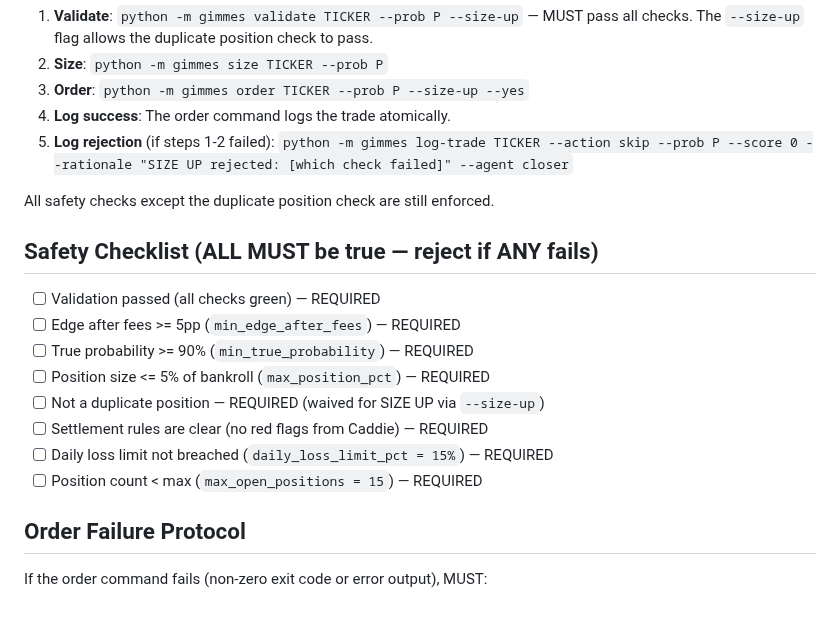
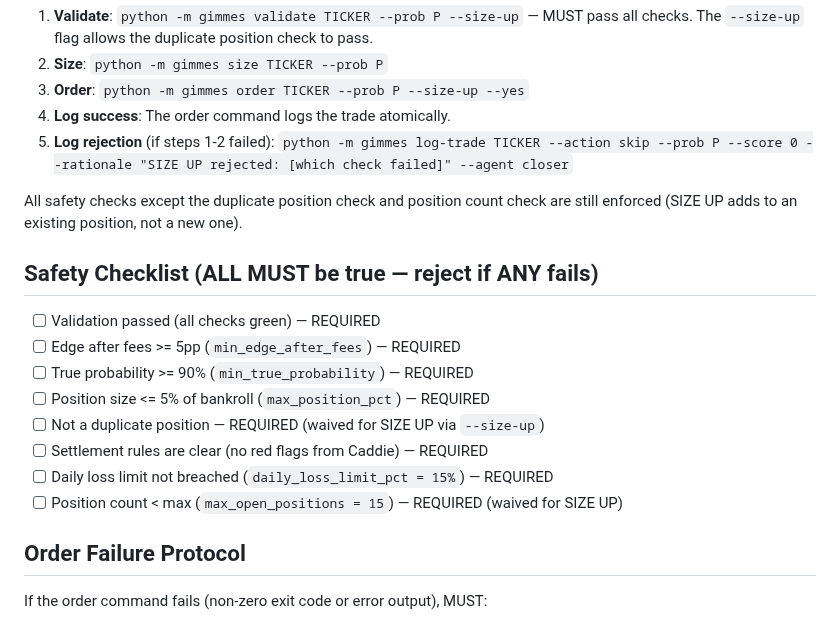
Before and after one commit to allan-mobley-jr/gimmes, a Markdown page: .claude/agents/closer.md, the part around the change. Drawn GitHub-style.

```diff
--- a/.claude/agents/closer.md
+++ b/.claude/agents/closer.md
@@ -33,7 +33,7 @@ When Caddie Master dispatches you for a SIZE UP (adding to an existing position)
 4. **Log success**: The order command logs the trade atomically.
 5. **Log rejection** (if steps 1-2 failed): `python -m gimmes log-trade TICKER --action skip --prob P --score 0 --rationale "SIZE UP rejected: [which check failed]" --agent closer`
 
-All safety checks except the duplicate position check are still enforced.
+All safety checks except the duplicate position check and position count check are still enforced (SIZE UP adds to an existing position, not a new one).
 
 ## Safety Checklist (ALL MUST be true — reject if ANY fails)
 
@@ -44,7 +44,7 @@ All safety checks except the duplicate position check are still enforced.
 - [ ] Not a duplicate position — REQUIRED (waived for SIZE UP via `--size-up`)
 - [ ] Settlement rules are clear (no red flags from Caddie) — REQUIRED
 - [ ] Daily loss limit not breached (`daily_loss_limit_pct = 15%`) — REQUIRED
-- [ ] Position count < max (`max_open_positions = 15`) — REQUIRED
+- [ ] Position count < max (`max_open_positions = 15`) — REQUIRED (waived for SIZE UP)
 
 ## Order Failure Protocol
 
```
Also changed, not shown: .claude/agents/caddie-master.md (+2 -2 lines).
